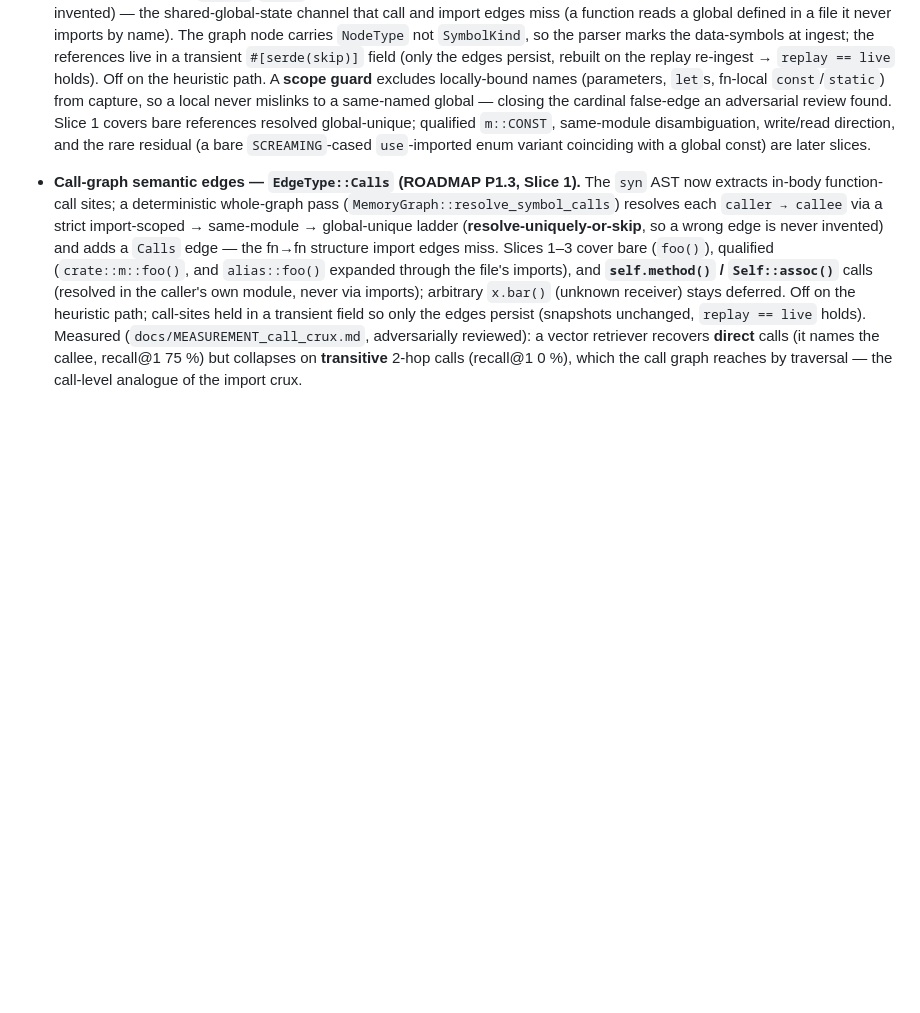
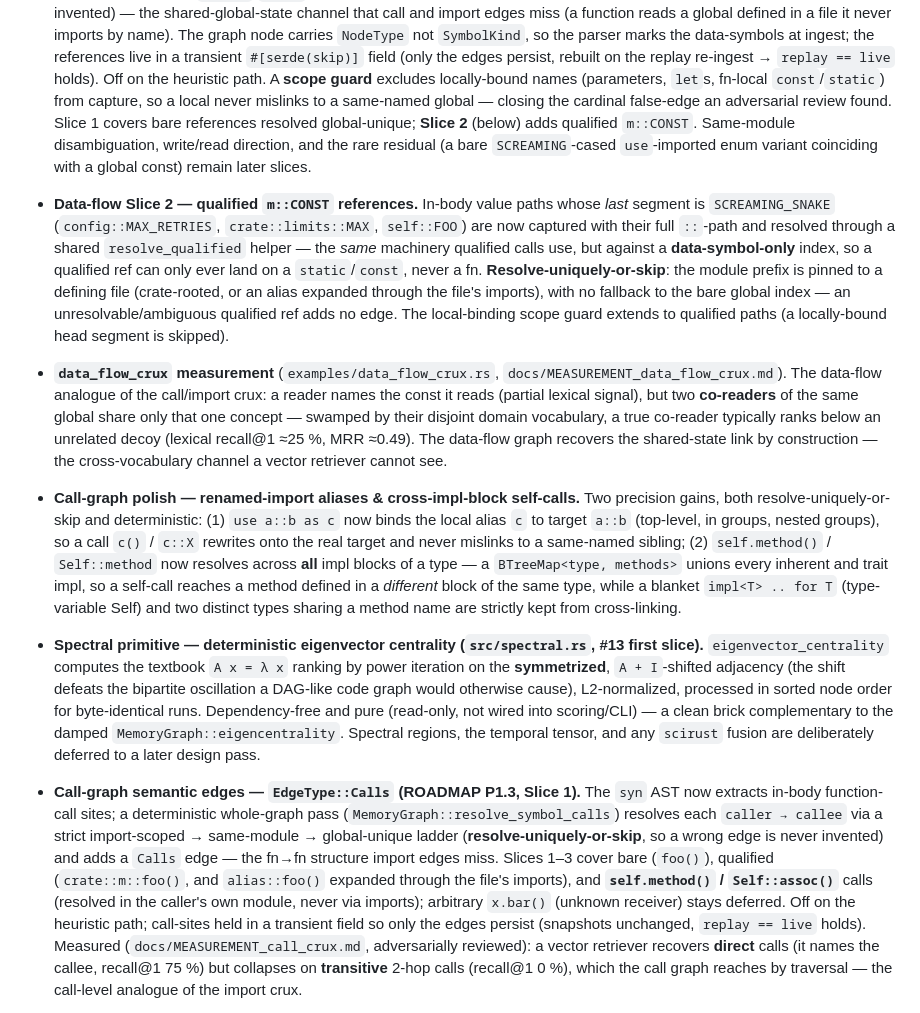
Before and after one commit to CHECKUPAUTO/CCOS, a Markdown page: CHANGELOG.md, the part around the change. GitHub-like rendering; blank space fills up the shorter version.

Commit message:
docs: record data-flow Slice 2, call-graph polish, spectral primitive, and crux measurement
ROADMAP/CHANGELOG: data-flow Slice 2 (qualified m::CONST via shared resolve_qualified),
call-graph polish (renamed-import aliases + cross-impl-block self-calls), the #13 spectral
first slice (deterministic eigenvector_centrality), and the data_flow_crux measurement.

Co-Authored-By: Claude Opus 4.8 <noreply@anthropic.com>
Claude-Session: https://claude.ai/code/session_01XN7H3ncKruZiqbNkebVeBb

```diff
--- a/CHANGELOG.md
+++ b/CHANGELOG.md
@@ -33,9 +33,43 @@ adhere to [Semantic Versioning](https://semver.org/spec/v2.0.0.html).
   persist, rebuilt on the replay re-ingest → `replay == live` holds). Off on the heuristic path.
   A **scope guard** excludes locally-bound names (parameters, `let`s, fn-local `const`/`static`)
   from capture, so a local never mislinks to a same-named global — closing the cardinal false-edge
-  an adversarial review found. Slice 1 covers bare references resolved global-unique; qualified
-  `m::CONST`, same-module disambiguation, write/read direction, and the rare residual (a bare
-  `SCREAMING`-cased `use`-imported enum variant coinciding with a global const) are later slices.
+  an adversarial review found. Slice 1 covers bare references resolved global-unique; **Slice 2**
+  (below) adds qualified `m::CONST`. Same-module disambiguation, write/read direction, and the rare
+  residual (a bare `SCREAMING`-cased `use`-imported enum variant coinciding with a global const)
+  remain later slices.
+
+- **Data-flow Slice 2 — qualified `m::CONST` references.** In-body value paths whose *last* segment
+  is `SCREAMING_SNAKE` (`config::MAX_RETRIES`, `crate::limits::MAX`, `self::FOO`) are now captured
+  with their full `::`-path and resolved through a shared `resolve_qualified` helper — the *same*
+  machinery qualified calls use, but against a **data-symbol-only** index, so a qualified ref can
+  only ever land on a `static`/`const`, never a fn. **Resolve-uniquely-or-skip**: the module prefix
+  is pinned to a defining file (crate-rooted, or an alias expanded through the file's imports), with
+  no fallback to the bare global index — an unresolvable/ambiguous qualified ref adds no edge. The
+  local-binding scope guard extends to qualified paths (a locally-bound head segment is skipped).
+
+- **`data_flow_crux` measurement** (`examples/data_flow_crux.rs`, `docs/MEASUREMENT_data_flow_crux.md`).
+  The data-flow analogue of the call/import crux: a reader names the const it reads (partial lexical
+  signal), but two **co-readers** of the same global share only that one concept — swamped by their
+  disjoint domain vocabulary, a true co-reader typically ranks below an unrelated decoy (lexical
+  recall@1 ≈25 %, MRR ≈0.49). The data-flow graph recovers the shared-state link by construction —
+  the cross-vocabulary channel a vector retriever cannot see.
+
+- **Call-graph polish — renamed-import aliases & cross-impl-block self-calls.** Two precision gains,
+  both resolve-uniquely-or-skip and deterministic: (1) `use a::b as c` now binds the local alias `c`
+  to target `a::b` (top-level, in groups, nested groups), so a call `c()` / `c::X` rewrites onto the
+  real target and never mislinks to a same-named sibling; (2) `self.method()` / `Self::method` now
+  resolves across **all** impl blocks of a type — a `BTreeMap<type, methods>` unions every inherent
+  and trait impl, so a self-call reaches a method defined in a *different* block of the same type,
+  while a blanket `impl<T> .. for T` (type-variable Self) and two distinct types sharing a method
+  name are strictly kept from cross-linking.
+
+- **Spectral primitive — deterministic eigenvector centrality (`src/spectral.rs`, #13 first slice).**
+  `eigenvector_centrality` computes the textbook `A x = λ x` ranking by power iteration on the
+  **symmetrized**, `A + I`-shifted adjacency (the shift defeats the bipartite oscillation a DAG-like
+  code graph would otherwise cause), L2-normalized, processed in sorted node order for byte-identical
+  runs. Dependency-free and pure (read-only, not wired into scoring/CLI) — a clean brick complementary
+  to the damped `MemoryGraph::eigencentrality`. Spectral regions, the temporal tensor, and any
+  `scirust` fusion are deliberately deferred to a later design pass.
 
 - **Call-graph semantic edges — `EdgeType::Calls` (ROADMAP P1.3, Slice 1).** The `syn` AST
   now extracts in-body function-call sites; a deterministic whole-graph pass
```
Also changed, not shown: ROADMAP.md (+18 -7 lines).
